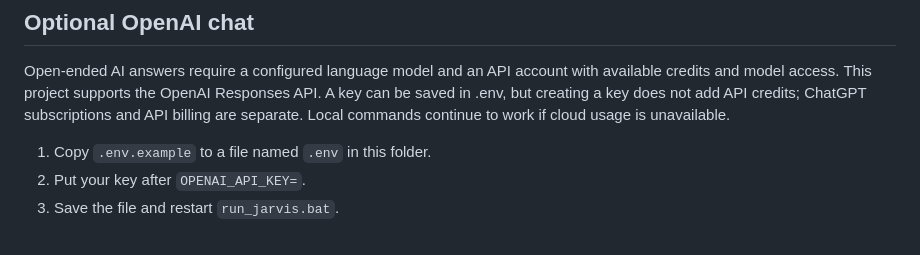
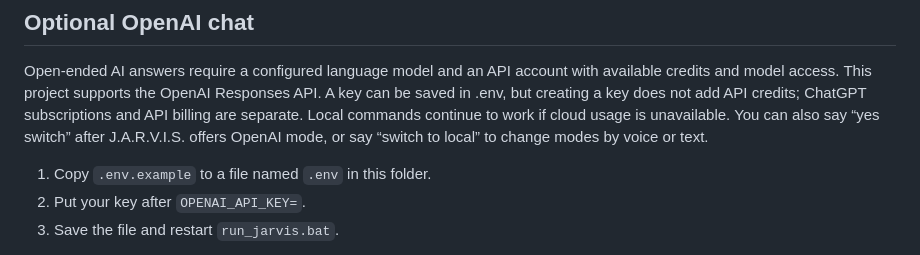
Before and after one commit to HET-BRAHMBHATT/Jarvis, a Markdown page: README.md, the part around the change. Drawn GitHub-style.

Commit message:
Document voice mode switching

```diff
--- a/README.md
+++ b/README.md
@@ -27,6 +27,7 @@ Say “delete this message” to remove the previous user message and J.A.R.V.I.
 ## Optional OpenAI chat
 
 Open-ended AI answers require a configured language model and an API account with available credits and model access. This project supports the OpenAI Responses API. A key can be saved in .env, but creating a key does not add API credits; ChatGPT subscriptions and API billing are separate. Local commands continue to work if cloud usage is unavailable.
+You can also say “yes switch” after J.A.R.V.I.S. offers OpenAI mode, or say “switch to local” to change modes by voice or text.
 
 1. Copy `.env.example` to a file named `.env` in this folder.
 2. Put your key after `OPENAI_API_KEY=`.
```
